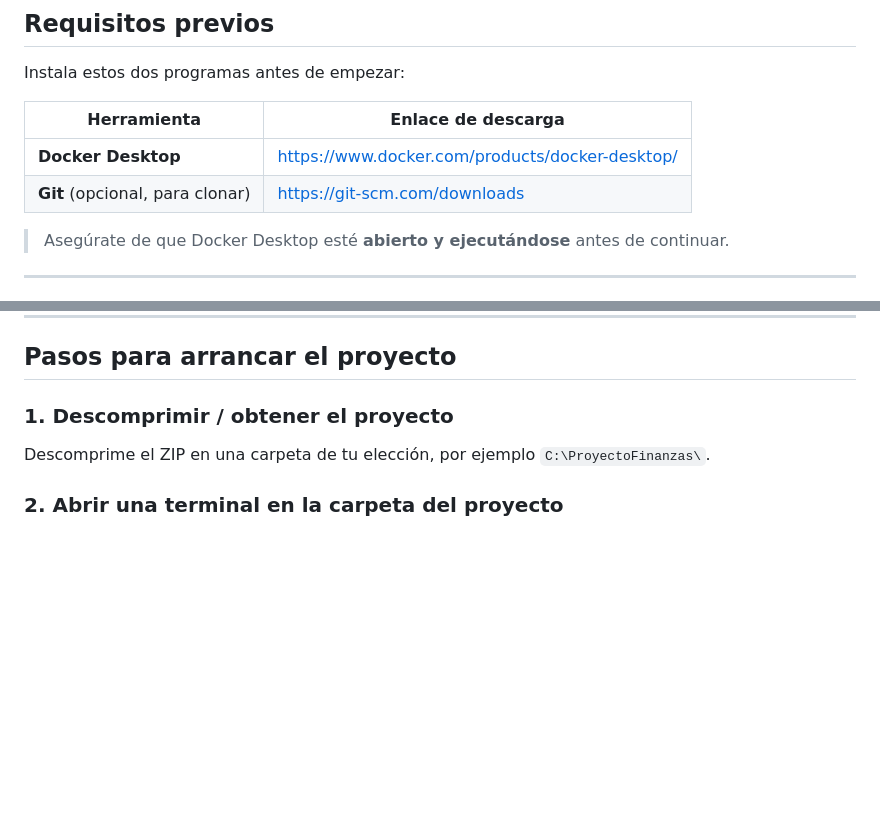
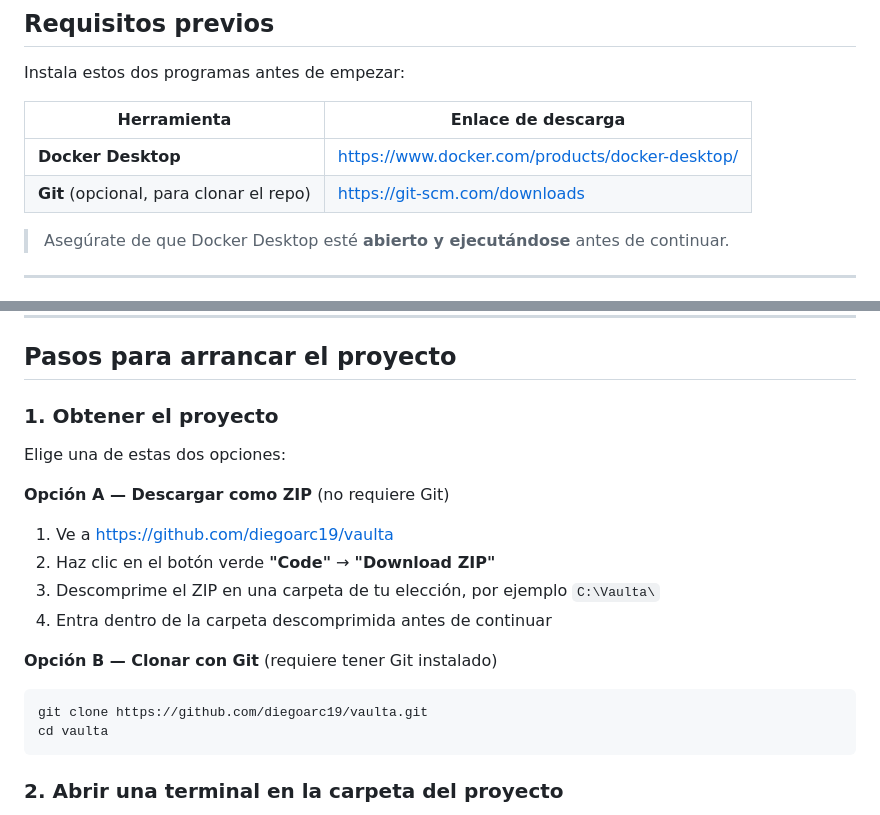
Before and after one commit to diegoarc19/vaulta, a Markdown page: README.md, 2 parts joined by grey strips. GitHub-like rendering; blank space fills up the shorter version.

Commit message:
docs: update README with ZIP and git clone download options

````diff
--- a/README.md
+++ b/README.md
@@ -11,7 +11,7 @@ Instala estos dos programas antes de empezar:
 | Herramienta | Enlace de descarga |
 |---|---|
 | **Docker Desktop** | https://www.docker.com/products/docker-desktop/ |
-| **Git** (opcional, para clonar) | https://git-scm.com/downloads |
+| **Git** (opcional, para clonar el repo) | https://git-scm.com/downloads |
 
 > Asegúrate de que Docker Desktop esté **abierto y ejecutándose** antes de continuar.
 
@@ -33,9 +33,23 @@ docker/
 
 ## Pasos para arrancar el proyecto
 
-### 1. Descomprimir / obtener el proyecto
+### 1. Obtener el proyecto
 
-Descomprime el ZIP en una carpeta de tu elección, por ejemplo `C:\ProyectoFinanzas\`.
+Elige una de estas dos opciones:
+
+**Opción A — Descargar como ZIP** (no requiere Git)
+
+1. Ve a https://github.com/diegoarc19/vaulta
+2. Haz clic en el botón verde **"Code"** → **"Download ZIP"**
+3. Descomprime el ZIP en una carpeta de tu elección, por ejemplo `C:\Vaulta\`
+4. Entra dentro de la carpeta descomprimida antes de continuar
+
+**Opción B — Clonar con Git** (requiere tener Git instalado)
+
+```bash
+git clone https://github.com/diegoarc19/vaulta.git
+cd vaulta
+```
 
 ### 2. Abrir una terminal en la carpeta del proyecto
 
````
